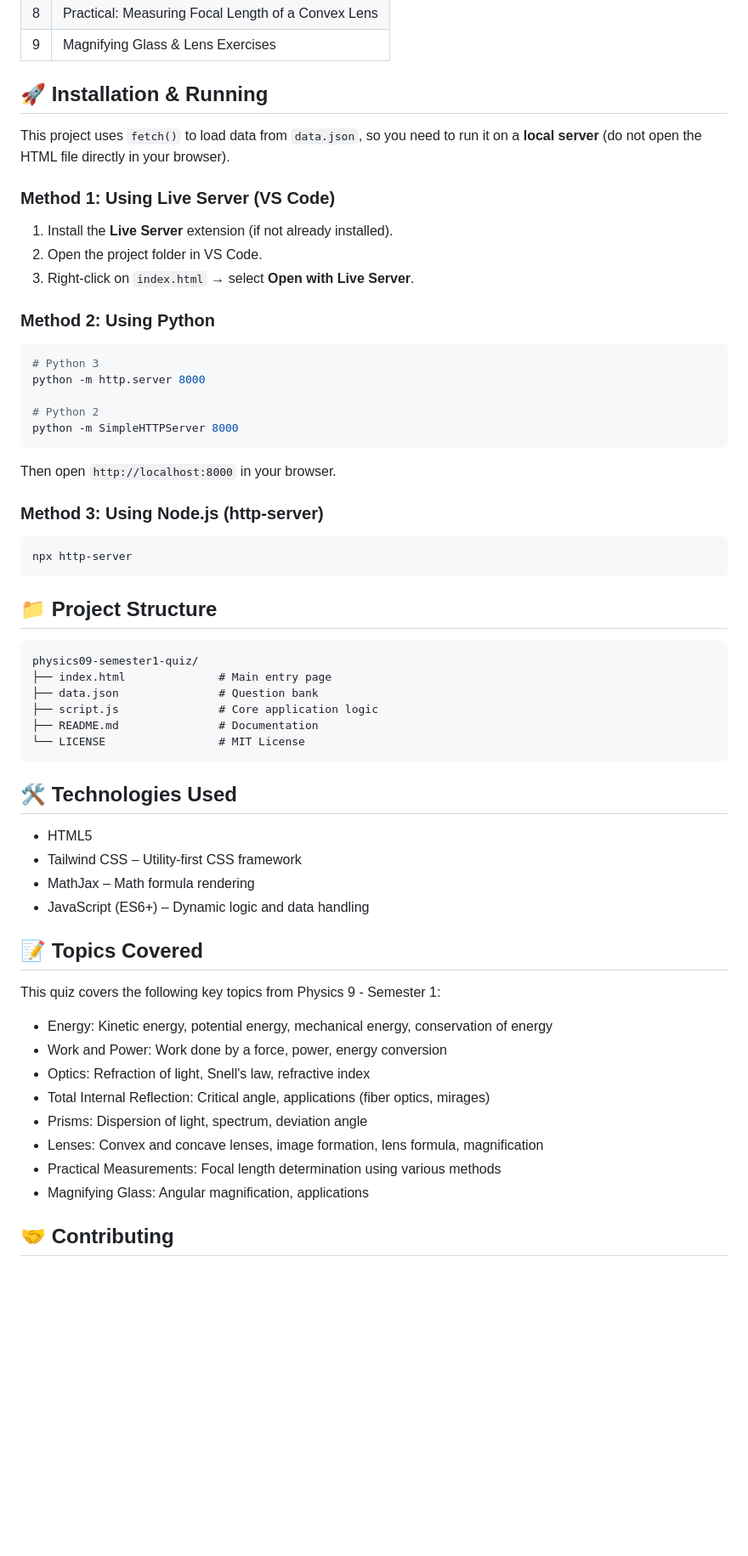
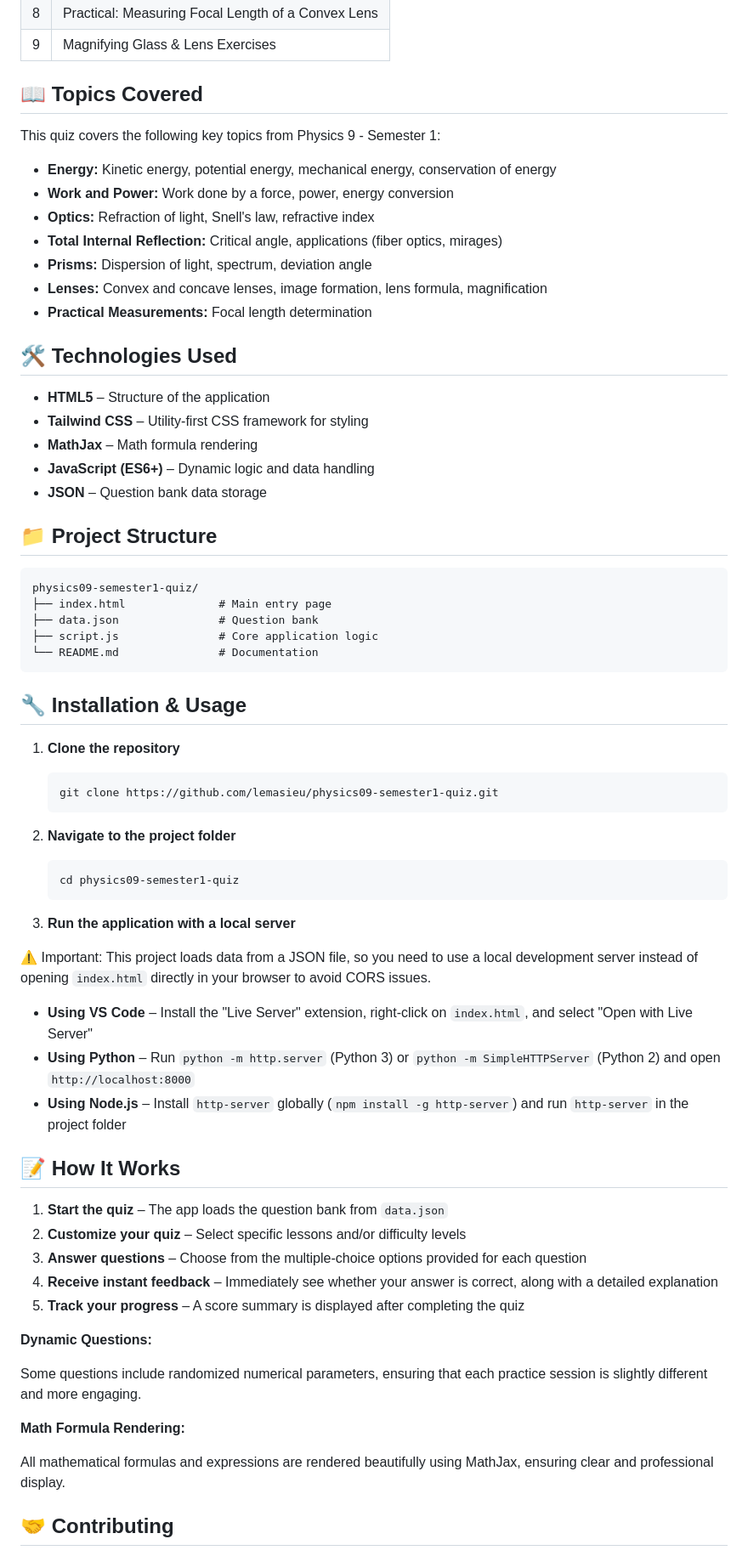
Before and after one commit to lemasieu/physics09-semester1-quiz, a Markdown page: README.md, the part around one of its changes. Shown at 85% size. Drawn GitHub-style; blank space fills up the shorter version.

Commit message:
Revise README for better clarity and organization
Updated README to enhance clarity and structure, added live demo link and installation instructions.

````diff
--- a/README.md
+++ b/README.md
@@ -36,33 +34,25 @@ An interactive web application for practicing multiple-choice questions for **Ph
 | 8 | Practical: Measuring Focal Length of a Convex Lens |
 | 9 | Magnifying Glass & Lens Exercises |
 
-## 🚀 Installation & Running
+## 📖 Topics Covered
 
-This project uses `fetch()` to load data from `data.json`, so you need to run it on a **local server** (do not open the HTML file directly in your browser).
+This quiz covers the following key topics from Physics 9 - Semester 1:
 
-### Method 1: Using Live Server (VS Code)
+- **Energy:** Kinetic energy, potential energy, mechanical energy, conservation of energy
+- **Work and Power:** Work done by a force, power, energy conversion
+- **Optics:** Refraction of light, Snell's law, refractive index
+- **Total Internal Reflection:** Critical angle, applications (fiber optics, mirages)
+- **Prisms:** Dispersion of light, spectrum, deviation angle
+- **Lenses:** Convex and concave lenses, image formation, lens formula, magnification
+- **Practical Measurements:** Focal length determination
 
-1. Install the **Live Server** extension (if not already installed).
-2. Open the project folder in VS Code.
-3. Right-click on `index.html` → select **Open with Live Server**.
+## 🛠️ Technologies Used
 
-### Method 2: Using Python
-
-```bash
-# Python 3
-python -m http.server 8000
-
-# Python 2
-python -m SimpleHTTPServer 8000
-```
-
-Then open `http://localhost:8000` in your browser.
-
-### Method 3: Using Node.js (http-server)
-
-```bash
-npx http-server
-```
+- **HTML5** – Structure of the application
+- **Tailwind CSS** – Utility-first CSS framework for styling
+- **MathJax** – Math formula rendering
+- **JavaScript (ES6+)** – Dynamic logic and data handling
+- **JSON** – Question bank data storage
 
 ## 📁 Project Structure
 
@@ -71,27 +61,42 @@ physics09-semester1-quiz/
 ├── index.html              # Main entry page
 ├── data.json               # Question bank
 ├── script.js               # Core application logic
-├── README.md               # Documentation
-└── LICENSE                 # MIT License
+└── README.md               # Documentation
 ```
 
-## 🛠️ Technologies Used
+## 🔧 Installation & Usage
 
-- HTML5
-- Tailwind CSS – Utility-first CSS framework
-- MathJax – Math formula rendering
-- JavaScript (ES6+) – Dynamic logic and data handling
+1. **Clone the repository**
+   ```bash
+   git clone https://github.com/lemasieu/physics09-semester1-quiz.git
+   ```
+2. **Navigate to the project folder**
+   ```bash
+   cd physics09-semester1-quiz
+   ```
 
-## 📝 Topics Covered
+3. **Run the application with a local server**
 
-This quiz covers the following key topics from Physics 9 - Semester 1:
-- Energy: Kinetic energy, potential energy, mechanical energy, conservation of energy
-- Work and Power: Work done by a force, power, energy conversion
-- Optics: Refraction of light, Snell's law, refractive index
-- Total Internal Reflection: Critical angle, applications (fiber optics, mirages)
-- Prisms: Dispersion of light, spectrum, deviation angle
-- Lenses: Convex and concave lenses, image formation, lens formula, magnification
-- Practical Measurements: Focal length determination using various methods
-- Magnifying Glass: Angular magnification, applications
+⚠️ Important: This project loads data from a JSON file, so you need to use a local development server instead of opening `index.html` directly in your browser to avoid CORS issues.
+
+- **Using VS Code** – Install the "Live Server" extension, right-click on `index.html`, and select "Open with Live Server"
+- **Using Python** – Run `python -m http.server` (Python 3) or `python -m SimpleHTTPServer` (Python 2) and open `http://localhost:8000`
+- **Using Node.js** – Install `http-server` globally (`npm install -g http-server`) and run `http-server` in the project folder
+
+## 📝 How It Works
+
+1. **Start the quiz** – The app loads the question bank from `data.json`
+2. **Customize your quiz** – Select specific lessons and/or difficulty levels
+3. **Answer questions** – Choose from the multiple-choice options provided for each question
+4. **Receive instant feedback** – Immediately see whether your answer is correct, along with a detailed explanation
+5. **Track your progress** – A score summary is displayed after completing the quiz
+
+**Dynamic Questions:**
+
+Some questions include randomized numerical parameters, ensuring that each practice session is slightly different and more engaging.
+
+**Math Formula Rendering:**
+
+All mathematical formulas and expressions are rendered beautifully using MathJax, ensuring clear and professional display.
 
 ## 🤝 Contributing
````
Also changed, not shown: other parts of README.md (+22 -18 lines).
